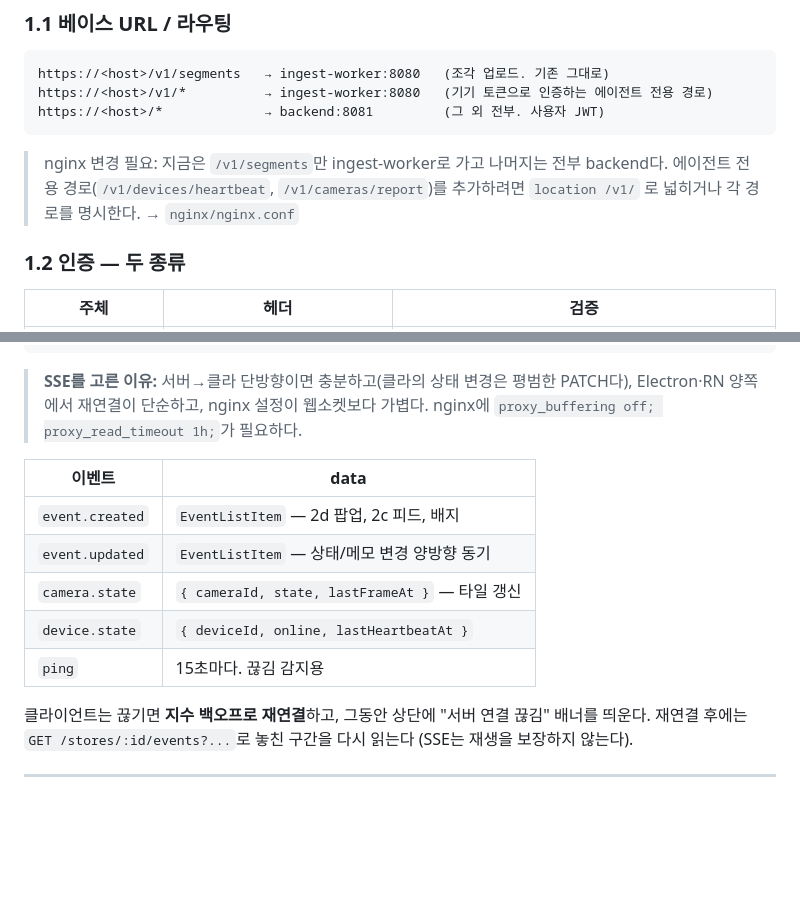
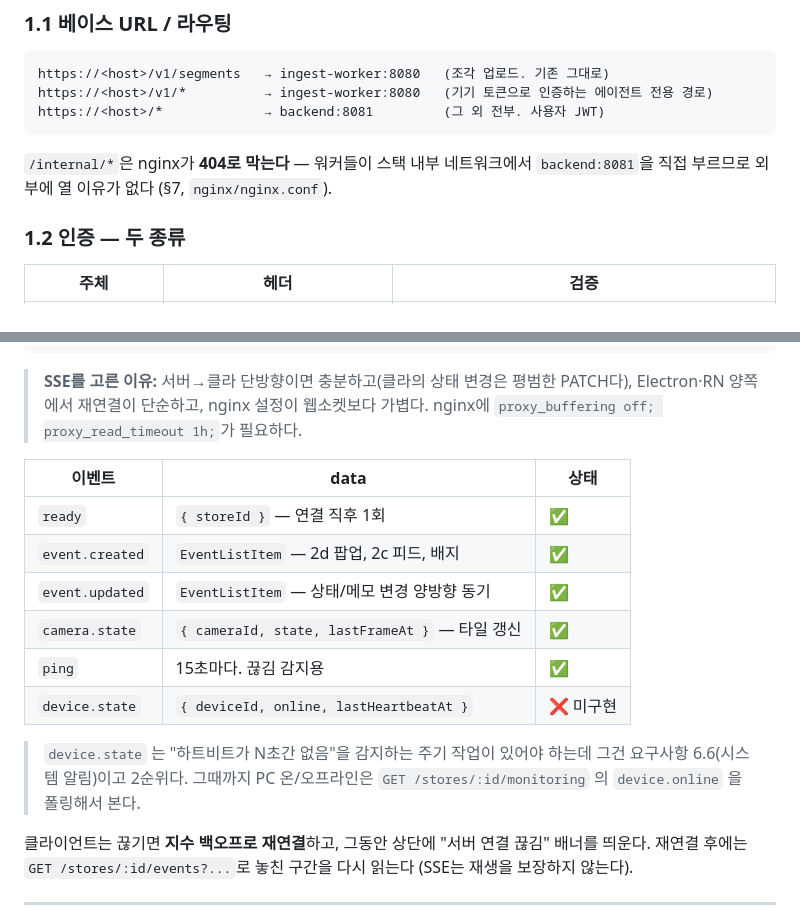
Before and after one commit to Piiziy/cctv-agent-electron, a Markdown page: docs/api-contract.md, 2 parts joined by grey strips. Drawn GitHub-style; blank space fills up the shorter version.

````diff
--- a/docs/api-contract.md
+++ b/docs/api-contract.md
@@ -40,9 +40,8 @@ https://<host>/v1/*          → ingest-worker:8080   (기기 토큰으로 인
 https://<host>/*             → backend:8081         (그 외 전부. 사용자 JWT)
 ```
 
-> nginx 변경 필요: 지금은 `/v1/segments`만 ingest-worker로 가고 나머지는 전부 backend다.
-> 에이전트 전용 경로(`/v1/devices/heartbeat`, `/v1/cameras/report`)를 추가하려면
-> `location /v1/` 로 넓히거나 각 경로를 명시한다. → `nginx/nginx.conf`
+`/internal/*`은 nginx가 **404로 막는다** — 워커들이 스택 내부 네트워크에서
+`backend:8081`을 직접 부르므로 외부에 열 이유가 없다 (§7, `nginx/nginx.conf`).
 
 ### 1.2 인증 — 두 종류
 
@@ -512,13 +511,18 @@ Authorization: Bearer <사용자 JWT>
 > Electron·RN 양쪽에서 재연결이 단순하고, nginx 설정이 웹소켓보다 가볍다.
 > nginx에 `proxy_buffering off; proxy_read_timeout 1h;`가 필요하다.
 
-| 이벤트 | data |
-|---|---|
-| `event.created` | `EventListItem` — 2d 팝업, 2c 피드, 배지 |
-| `event.updated` | `EventListItem` — 상태/메모 변경 양방향 동기 |
-| `camera.state` | `{ cameraId, state, lastFrameAt }` — 타일 갱신 |
-| `device.state` | `{ deviceId, online, lastHeartbeatAt }` |
-| `ping` | 15초마다. 끊김 감지용 |
+| 이벤트 | data | 상태 |
+|---|---|---|
+| `ready` | `{ storeId }` — 연결 직후 1회 | ✅ |
+| `event.created` | `EventListItem` — 2d 팝업, 2c 피드, 배지 | ✅ |
+| `event.updated` | `EventListItem` — 상태/메모 변경 양방향 동기 | ✅ |
+| `camera.state` | `{ cameraId, state, lastFrameAt }` — 타일 갱신 | ✅ |
+| `ping` | 15초마다. 끊김 감지용 | ✅ |
+| `device.state` | `{ deviceId, online, lastHeartbeatAt }` | ❌ 미구현 |
+
+> `device.state` 는 "하트비트가 N초간 없음"을 감지하는 주기 작업이 있어야 하는데
+> 그건 요구사항 6.6(시스템 알림)이고 2순위다. 그때까지 PC 온/오프라인은
+> `GET /stores/:id/monitoring` 의 `device.online` 을 폴링해서 본다.
 
 클라이언트는 끊기면 **지수 백오프로 재연결**하고, 그동안 상단에 "서버 연결 끊김" 배너를 띄운다.
 재연결 후에는 `GET /stores/:id/events?...`로 놓친 구간을 다시 읽는다 (SSE는 재생을 보장하지 않는다).
````
Also changed, not shown: other parts of docs/api-contract.md (+50 -0 lines).
